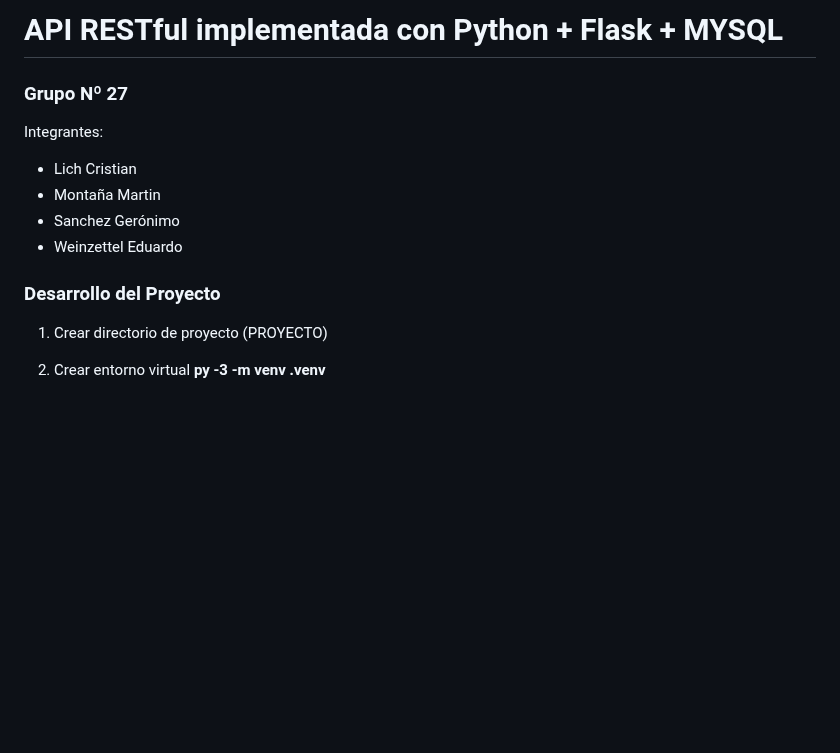
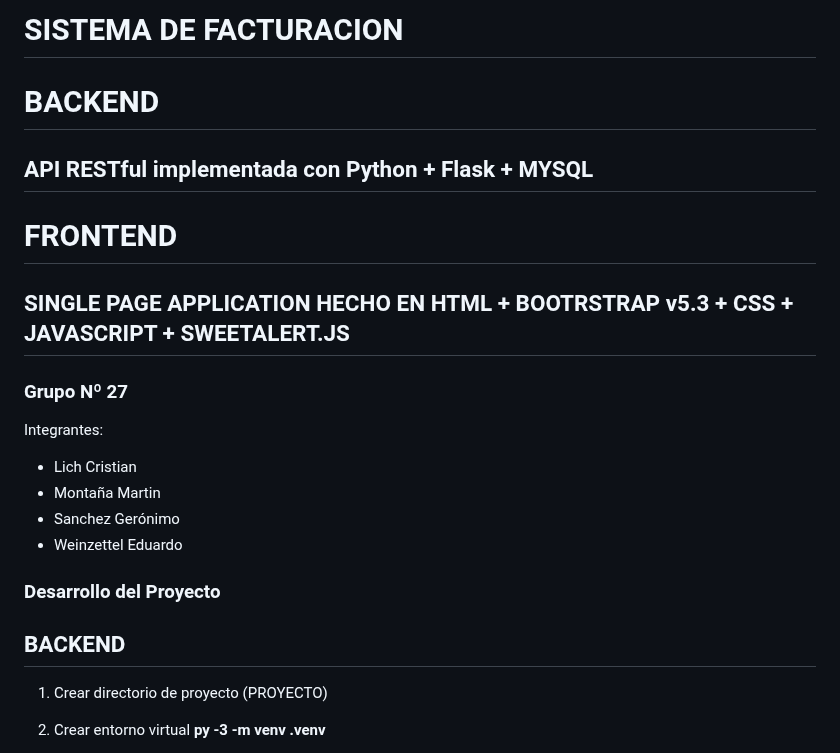
Before and after one commit to mmontana83/proyecto-upso, a Markdown page: README.md, the part around one of its changes. Rendered like a GitHub page; blank space fills up the shorter version.

```diff
--- a/README.md
+++ b/README.md
@@ -1,4 +1,9 @@
-# API RESTful implementada con Python + Flask + MYSQL
+# SISTEMA DE FACTURACION
+# BACKEND
+## API RESTful implementada con Python + Flask + MYSQL
+# FRONTEND
+## SINGLE PAGE APPLICATION HECHO EN HTML + BOOTRSTRAP v5.3 + CSS + JAVASCRIPT + SWEETALERT.JS
+
 
 ### Grupo Nº 27
 Integrantes:
@@ -8,6 +13,8 @@ Integrantes:
 - Weinzettel Eduardo
 
 ### Desarrollo del Proyecto
+
+## BACKEND
 
 1. Crear directorio de proyecto (PROYECTO)
 
```
Also changed, not shown: other parts of README.md (+33 -15 lines).
